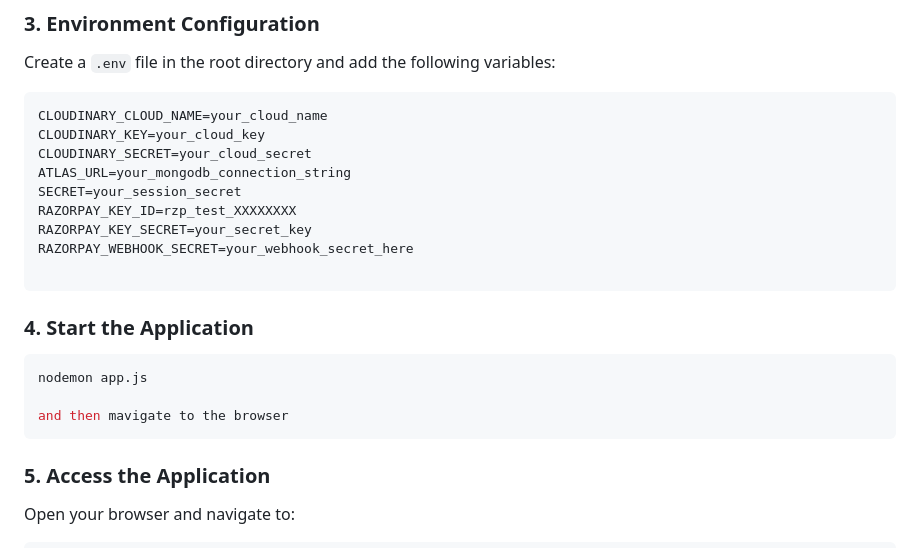
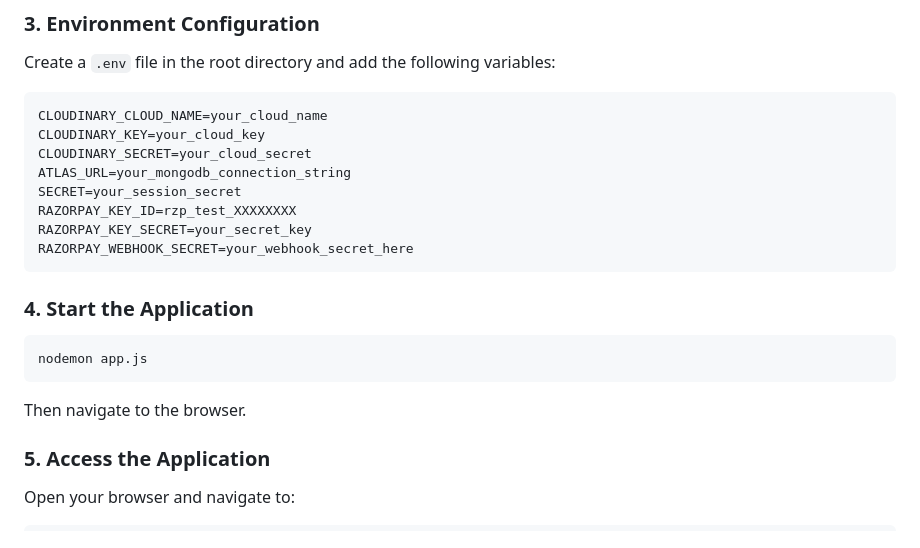
Before and after one commit to KajalPoria/WanderLust, a Markdown page: README.md, the part around one of its changes. Drawn GitHub-style.

````diff
--- a/README.md
+++ b/README.md
@@ -110,15 +110,14 @@ SECRET=your_session_secret
 RAZORPAY_KEY_ID=rzp_test_XXXXXXXX
 RAZORPAY_KEY_SECRET=your_secret_key
 RAZORPAY_WEBHOOK_SECRET=your_webhook_secret_here
-
 ```
 
 ### 4. Start the Application
 ```bash
 nodemon app.js
+```
 
-and then mavigate to the browser
-```
+Then navigate to the browser.
 
 ### 5. Access the Application
 Open your browser and navigate to:
````
Also changed, not shown: other parts of README.md (+0 -3 lines).
